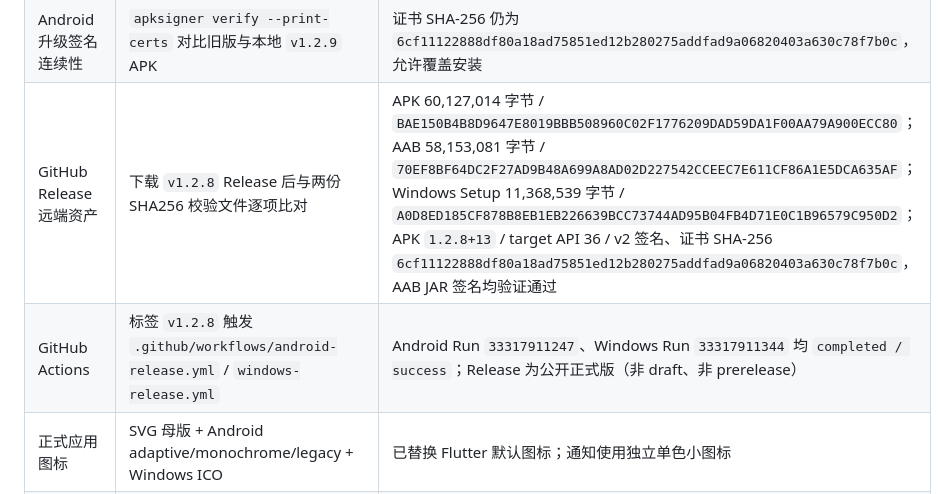
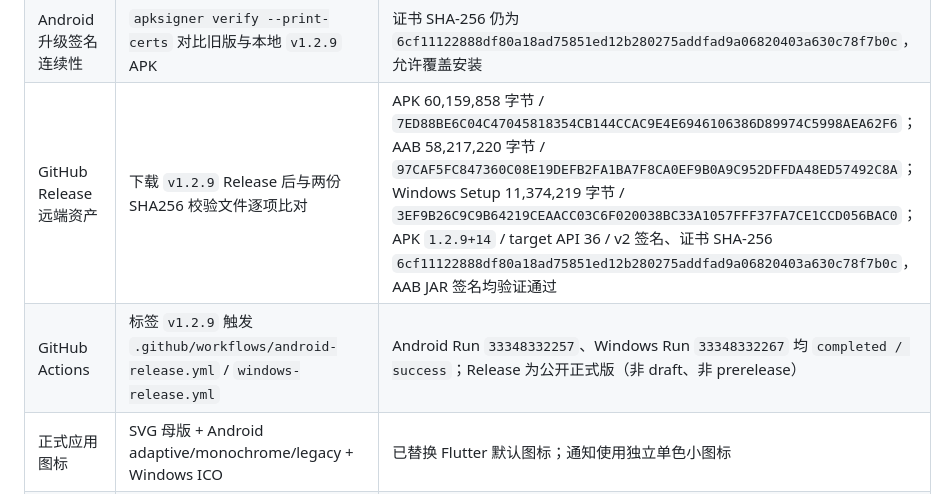
Before and after one commit to GodBook/DeskTile, a Markdown page: HANDOVER.md, the part around the change. Drawn GitHub-style.

Commit message:
docs: record v1.2.9 release verification

```diff
--- a/HANDOVER.md
+++ b/HANDOVER.md
@@ -759,8 +759,8 @@ CSES 无法表达单次变更，导出会明确警告并建议改用 JSON，而
 | Android Release 签名 | `flutter build apk --release` + `aapt` / `apksigner` | APK 60,159,914 字节（Flutter 显示约 57.4 MB），`1.2.9+14`、target API 36、APK v2 通过；SHA-256 `C48B0D16CD46D0D5A0311E6D4FF6743D77EAE6060EE2CD38C84A645634117470` |
 | Android AAB | `flutter build appbundle --release` + `jarsigner -verify` | AAB 58,228,956 字节，签名通过；SHA-256 `08353F495DAD4AE01A049DBB4A87BF1F98EA17E30672907DC5A31F51E1D90313` |
 | Android 升级签名连续性 | `apksigner verify --print-certs` 对比旧版与本地 `v1.2.9` APK | 证书 SHA-256 仍为 `6cf11122888df80a18ad75851ed12b280275addfad9a06820403a630c78f7b0c`，允许覆盖安装 |
-| GitHub Release 远端资产 | 下载 `v1.2.8` Release 后与两份 SHA256 校验文件逐项比对 | APK 60,127,014 字节 / `BAE150B4B8D9647E8019BBB508960C02F1776209DAD59DA1F00AA79A900ECC80`；AAB 58,153,081 字节 / `70EF8BF64DC2F27AD9B48A699A8AD02D227542CCEEC7E611CF86A1E5DCA635AF`；Windows Setup 11,368,539 字节 / `A0D8ED185CF878B8EB1EB226639BCC73744AD95B04FB4D71E0C1B96579C950D2`；APK `1.2.8+13` / target API 36 / v2 签名、证书 SHA-256 `6cf11122888df80a18ad75851ed12b280275addfad9a06820403a630c78f7b0c`，AAB JAR 签名均验证通过 |
-| GitHub Actions | 标签 `v1.2.8` 触发 `.github/workflows/android-release.yml` / `windows-release.yml` | Android Run `33317911247`、Windows Run `33317911344` 均 `completed / success`；Release 为公开正式版（非 draft、非 prerelease） |
+| GitHub Release 远端资产 | 下载 `v1.2.9` Release 后与两份 SHA256 校验文件逐项比对 | APK 60,159,858 字节 / `7ED88BE6C04C47045818354CB144CCAC9E4E6946106386D89974C5998AEA62F6`；AAB 58,217,220 字节 / `97CAF5FC847360C08E19DEFB2FA1BA7F8CA0EF9B0A9C952DFFDA48ED57492C8A`；Windows Setup 11,374,219 字节 / `3EF9B26C9C9B64219CEAACC03C6F020038BC33A1057FFF37FA7CE1CCD056BAC0`；APK `1.2.9+14` / target API 36 / v2 签名、证书 SHA-256 `6cf11122888df80a18ad75851ed12b280275addfad9a06820403a630c78f7b0c`，AAB JAR 签名均验证通过 |
+| GitHub Actions | 标签 `v1.2.9` 触发 `.github/workflows/android-release.yml` / `windows-release.yml` | Android Run `33348332257`、Windows Run `33348332267` 均 `completed / success`；Release 为公开正式版（非 draft、非 prerelease） |
 | 正式应用图标 | SVG 母版 + Android adaptive/monochrome/legacy + Windows ICO | 已替换 Flutter 默认图标；通知使用独立单色小图标 |
 | Android 手机布局 | Pixel 6 API 36 竖屏 + widget tests | 底部导航、安全区、课表双指缩放/平移、窄屏编辑器均无溢出；见 `docs/screenshots/Android-主界面.png` |
 | Glance 小组件 | Pixel Launcher 添加组件并修改课程 | Provider/实例正常；`RefreshTest / A101` 保存后约 300ms 即时更新，见 `Android-小组件*.png` |
```
